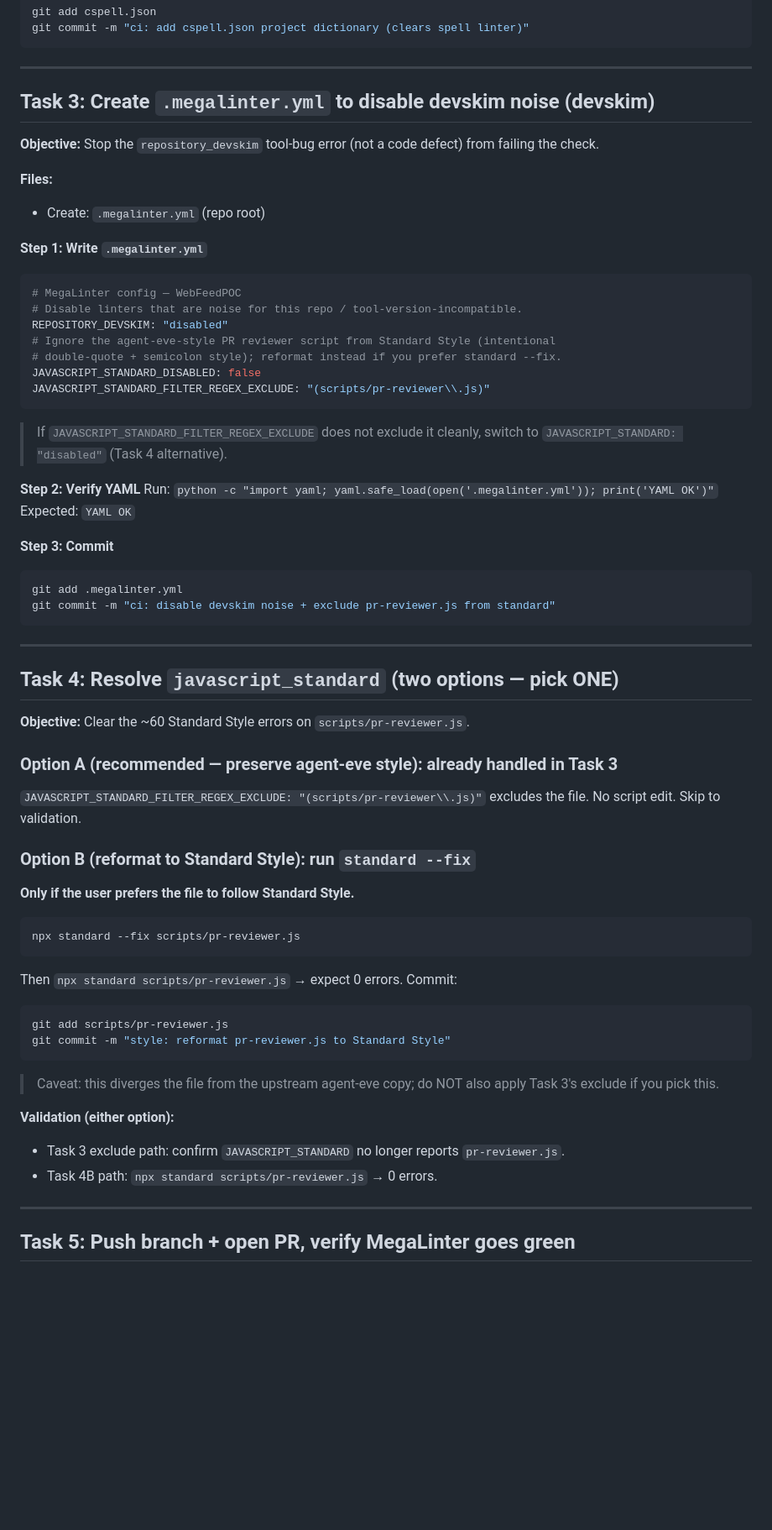
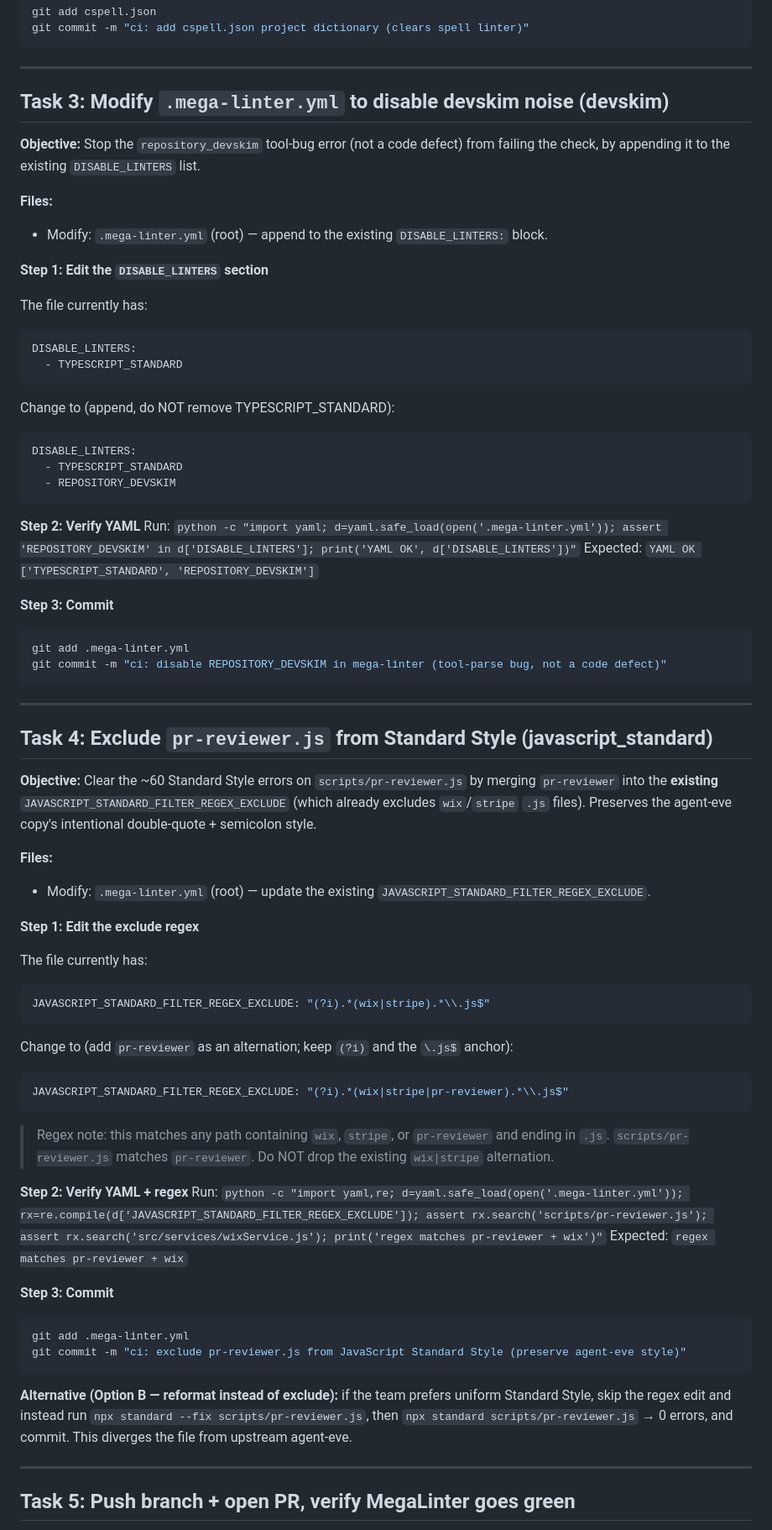
Before and after one commit to ricardoblackskye/WebFeedPOC, a Markdown page: .hermes/plans/2026-09-01_issue-139-cleanup.md, the part around one of its changes. Shown at 84% size. Drawn GitHub-style; blank space fills up the shorter version.

Commit message:
docs(plan): #139 correct - .mega-linter.yml exists; modify not create

````diff
--- a/.hermes/plans/2026-09-01_issue-139-cleanup.md
+++ b/.hermes/plans/2026-09-01_issue-139-cleanup.md
@@ -128,60 +130,70 @@ git commit -m "ci: add cspell.json project dictionary (clears spell linter)"
 
 ---
 
-## Task 3: Create `.megalinter.yml` to disable devskim noise (devskim)
+## Task 3: Modify `.mega-linter.yml` to disable devskim noise (devskim)
 
-**Objective:** Stop the `repository_devskim` tool-bug error (not a code defect) from failing the check.
+**Objective:** Stop the `repository_devskim` tool-bug error (not a code defect) from failing the check, by appending it to the existing `DISABLE_LINTERS` list.
 
 **Files:**
-- Create: `.megalinter.yml` (repo root)
+- Modify: `.mega-linter.yml` (root) — append to the existing `DISABLE_LINTERS:` block.
 
-**Step 1: Write `.megalinter.yml`**
+**Step 1: Edit the `DISABLE_LINTERS` section**
 
+The file currently has:
 ```yaml
-# MegaLinter config — WebFeedPOC
-# Disable linters that are noise for this repo / tool-version-incompatible.
-REPOSITORY_DEVSKIM: "disabled"
-# Ignore the agent-eve-style PR reviewer script from Standard Style (intentional
-# double-quote + semicolon style); reformat instead if you prefer standard --fix.
-JAVASCRIPT_STANDARD_DISABLED: false
-JAVASCRIPT_STANDARD_FILTER_REGEX_EXCLUDE: "(scripts/pr-reviewer\\.js)"
+DISABLE_LINTERS:
+  - TYPESCRIPT_STANDARD
 ```
-> If `JAVASCRIPT_STANDARD_FILTER_REGEX_EXCLUDE` does not exclude it cleanly, switch to `JAVASCRIPT_STANDARD: "disabled"` (Task 4 alternative).
+Change to (append, do NOT remove TYPESCRIPT_STANDARD):
+```yaml
+DISABLE_LINTERS:
+  - TYPESCRIPT_STANDARD
+  - REPOSITORY_DEVSKIM
+```
 
 **Step 2: Verify YAML**
-Run: `python -c "import yaml; yaml.safe_load(open('.megalinter.yml')); print('YAML OK')"`
-Expected: `YAML OK`
+Run: `python -c "import yaml; d=yaml.safe_load(open('.mega-linter.yml')); assert 'REPOSITORY_DEVSKIM' in d['DISABLE_LINTERS']; print('YAML OK', d['DISABLE_LINTERS'])"`
+Expected: `YAML OK ['TYPESCRIPT_STANDARD', 'REPOSITORY_DEVSKIM']`
 
 **Step 3: Commit**
 ```bash
-git add .megalinter.yml
-git commit -m "ci: disable devskim noise + exclude pr-reviewer.js from standard"
+git add .mega-linter.yml
+git commit -m "ci: disable REPOSITORY_DEVSKIM in mega-linter (tool-parse bug, not a code defect)"
 ```
 
 ---
 
-## Task 4: Resolve `javascript_standard` (two options — pick ONE)
+## Task 4: Exclude `pr-reviewer.js` from Standard Style (javascript_standard)
 
-**Objective:** Clear the ~60 Standard Style errors on `scripts/pr-reviewer.js`.
+**Objective:** Clear the ~60 Standard Style errors on `scripts/pr-reviewer.js` by merging `pr-reviewer` into the **existing** `JAVASCRIPT_STANDARD_FILTER_REGEX_EXCLUDE` (which already excludes `wix`/`stripe` `.js` files). Preserves the agent-eve copy's intentional double-quote + semicolon style.
 
-### Option A (recommended — preserve agent-eve style): already handled in Task 3
-`JAVASCRIPT_STANDARD_FILTER_REGEX_EXCLUDE: "(scripts/pr-reviewer\\.js)"` excludes the file. No script edit. Skip to validation.
+**Files:**
+- Modify: `.mega-linter.yml` (root) — update the existing `JAVASCRIPT_STANDARD_FILTER_REGEX_EXCLUDE`.
 
-### Option B (reformat to Standard Style): run `standard --fix`
-**Only if the user prefers the file to follow Standard Style.**
+**Step 1: Edit the exclude regex**
+
+The file currently has:
+```yaml
+JAVASCRIPT_STANDARD_FILTER_REGEX_EXCLUDE: "(?i).*(wix|stripe).*\\.js$"
+```
+Change to (add `pr-reviewer` as an alternation; keep `(?i)` and the `\.js$` anchor):
+```yaml
+JAVASCRIPT_STANDARD_FILTER_REGEX_EXCLUDE: "(?i).*(wix|stripe|pr-reviewer).*\\.js$"
+```
+> Regex note: this matches any path containing `wix`, `stripe`, or `pr-reviewer` and ending in `.js`. `scripts/pr-reviewer.js` matches `pr-reviewer`. Do NOT drop the existing `wix|stripe` alternation.
+
+**Step 2: Verify YAML + regex**
+Run: `python -c "import yaml,re; d=yaml.safe_load(open('.mega-linter.yml')); rx=re.compile(d['JAVASCRIPT_STANDARD_FILTER_REGEX_EXCLUDE']); assert rx.search('scripts/pr-reviewer.js'); assert rx.search('src/services/wixService.js'); print('regex matches pr-reviewer + wix')"`
+Expected: `regex matches pr-reviewer + wix`
+
+**Step 3: Commit**
 ```bash
-npx standard --fix scripts/pr-reviewer.js
+git add .mega-linter.yml
+git commit -m "ci: exclude pr-reviewer.js from JavaScript Standard Style (preserve agent-eve style)"
 ```
-Then `npx standard scripts/pr-reviewer.js` → expect 0 errors. Commit:
-```bash
-git add scripts/pr-reviewer.js
-git commit -m "style: reformat pr-reviewer.js to Standard Style"
-```
-> Caveat: this diverges the file from the upstream agent-eve copy; do NOT also apply Task 3's exclude if you pick this.
 
-**Validation (either option):**
-- Task 3 exclude path: confirm `JAVASCRIPT_STANDARD` no longer reports `pr-reviewer.js`.
-- Task 4B path: `npx standard scripts/pr-reviewer.js` → 0 errors.
+**Alternative (Option B — reformat instead of exclude):** if the team prefers uniform Standard Style, skip the regex edit and instead run `npx standard --fix scripts/pr-reviewer.js`, then `npx standard scripts/pr-reviewer.js` → 0 errors, and commit. This diverges the file from upstream agent-eve.
+
 
 ---
 
````
Also changed, not shown: other parts of .hermes/plans/2026-09-01_issue-139-cleanup.md (+7 -5 lines).
